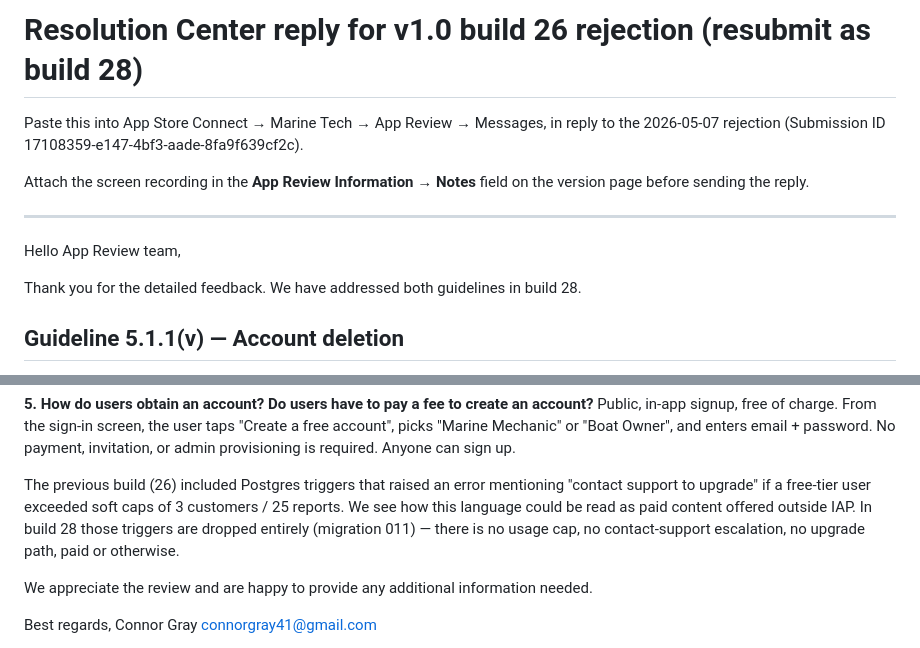
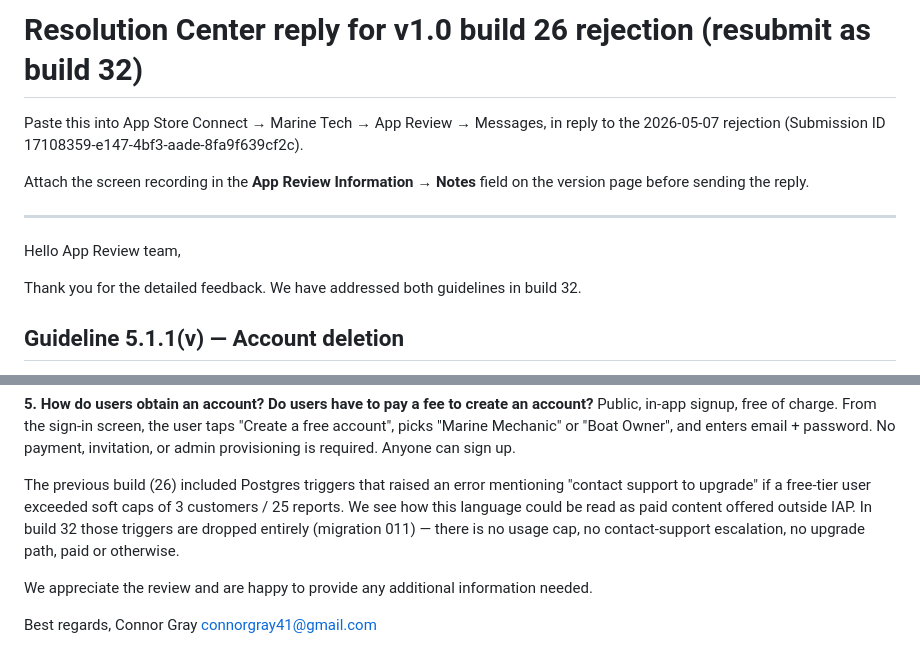
Before and after one commit to cgray787/Marine-Tech-App-, a Markdown page: mobile/scripts/RESOLUTION_REPLY_v2.md, 2 parts joined by grey strips. Drawn GitHub-style.

Commit message:
docs: update Resolution Center reply to reference build 32 (current v1.0 candidate)
Co-Authored-By: Claude Opus 4.7 (1M context) <noreply@anthropic.com>

```diff
--- a/mobile/scripts/RESOLUTION_REPLY_v2.md
+++ b/mobile/scripts/RESOLUTION_REPLY_v2.md
@@ -1,4 +1,4 @@
-# Resolution Center reply for v1.0 build 26 rejection (resubmit as build 28)
+# Resolution Center reply for v1.0 build 26 rejection (resubmit as build 32)
 
 Paste this into App Store Connect → Marine Tech → App Review → Messages,
 in reply to the 2026-05-07 rejection (Submission ID
@@ -12,7 +12,7 @@ on the version page before sending the reply.
 Hello App Review team,
 
 Thank you for the detailed feedback. We have addressed both guidelines in
-build 28.
+build 32.
 
 ## Guideline 5.1.1(v) — Account deletion
 
@@ -70,7 +70,7 @@ admin provisioning is required. Anyone can sign up.
 The previous build (26) included Postgres triggers that raised an error
 mentioning "contact support to upgrade" if a free-tier user exceeded
 soft caps of 3 customers / 25 reports. We see how this language could
-be read as paid content offered outside IAP. In build 28 those triggers
+be read as paid content offered outside IAP. In build 32 those triggers
 are dropped entirely (migration 011) — there is no usage cap, no
 contact-support escalation, no upgrade path, paid or otherwise.
 
```
